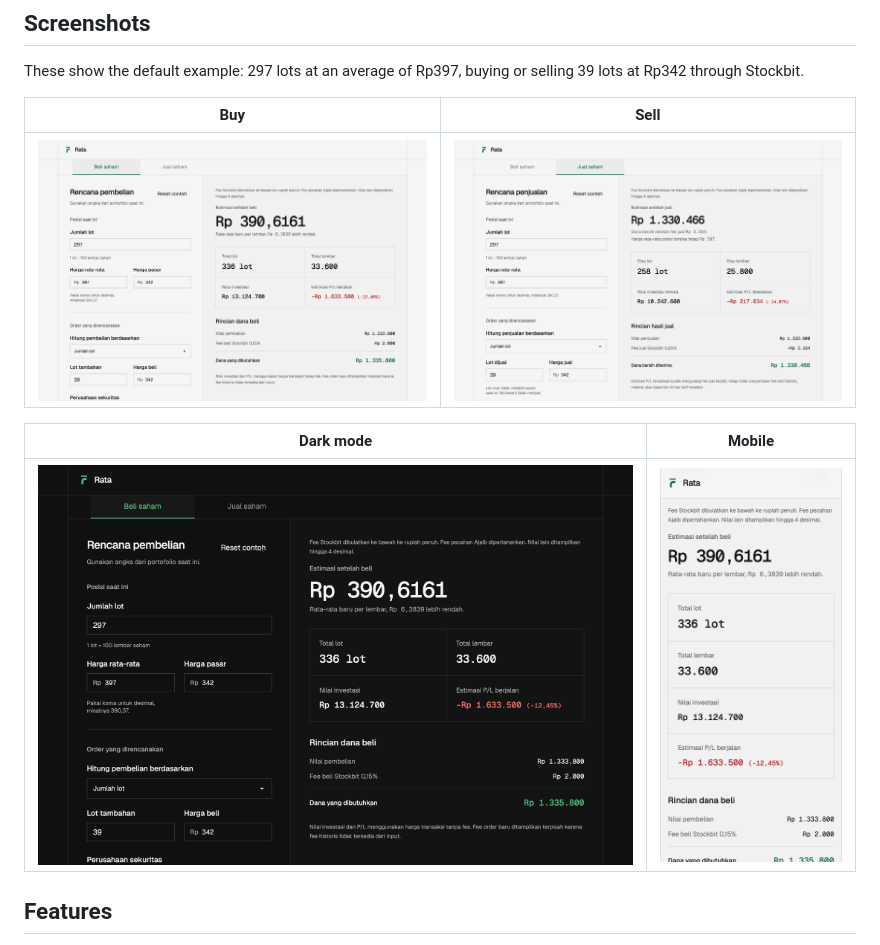
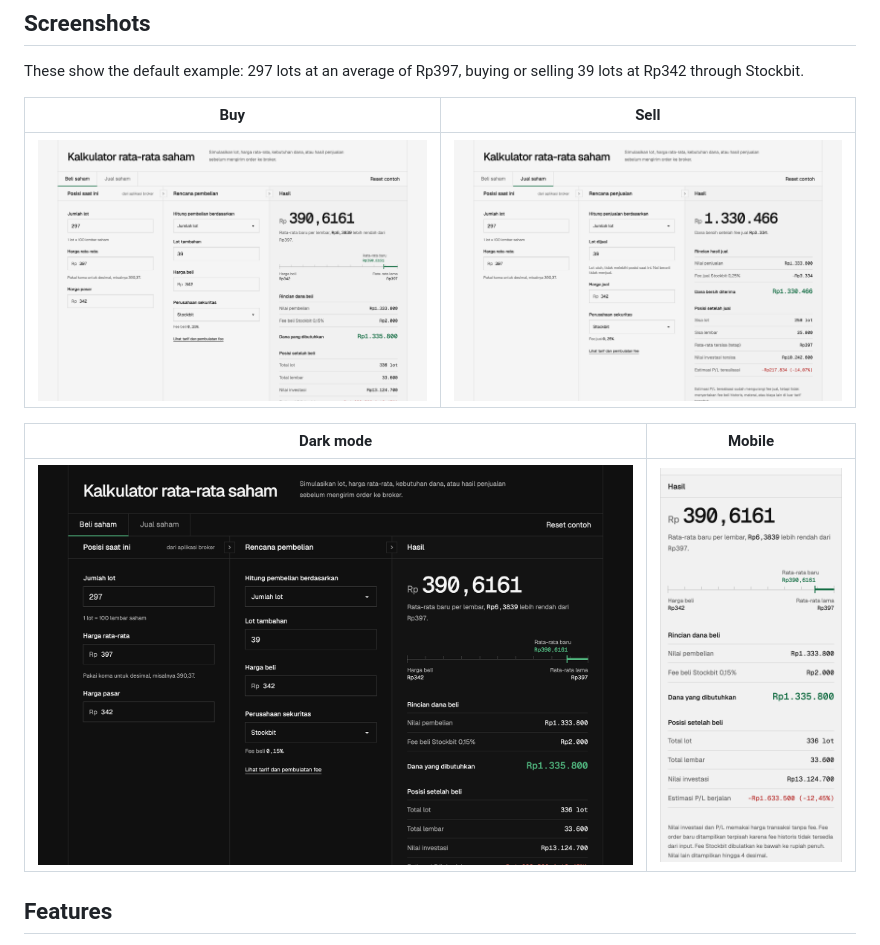
Before and after one commit to haikelz/rata, a Markdown page: README.md, the part around the change. GitHub-like rendering; pictures changed too: static/screenshots/buy.png, static/screenshots/dark.png, static/screenshots/mobile.png.

Commit message:
docs: refresh screenshots for the redesigned calculator
The README and the PWA install dialog both use these captures. Sizes stay at
2560x1720 and 780x1688 to match the manifest entries.

```diff
--- a/README.md
+++ b/README.md
@@ -13,9 +13,9 @@ Live at [rata.ekel.dev](https://rata.ekel.dev).
 These show the default example: 297 lots at an average of Rp397, buying or selling 39 lots at
 Rp342 through Stockbit.
 
-| Buy                                                                                               | Sell                                                                                          |
-| ------------------------------------------------------------------------------------------------- | --------------------------------------------------------------------------------------------- |
-| ![Buy tab showing a new average of Rp390,6161 and Rp1.335.800 needed](static/screenshots/buy.png) | ![Sell tab showing Rp1.330.466 net proceeds and a realized loss](static/screenshots/sell.png) |
+| Buy                                                                                               | Sell                                                                                         |
+| ------------------------------------------------------------------------------------------------- | -------------------------------------------------------------------------------------------- |
+| ![Buy tab showing a new average of Rp390,6161 and Rp1.335.800 needed](static/screenshots/buy.png) | ![Sell tab showing Rp1.330.466 net proceeds after the sell fee](static/screenshots/sell.png) |
 
 | Dark mode                                            | Mobile                                                                                               |
 | ---------------------------------------------------- | ---------------------------------------------------------------------------------------------------- |
```
